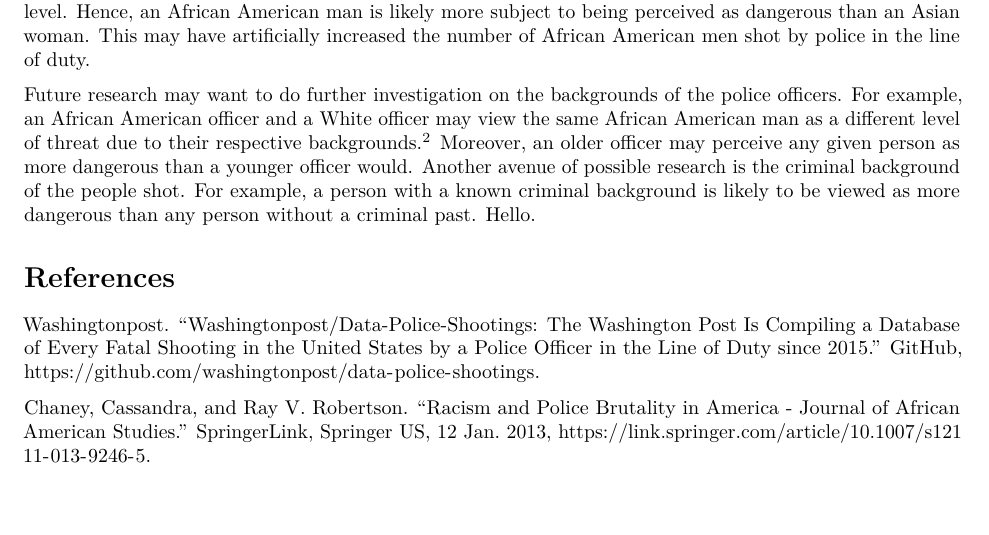
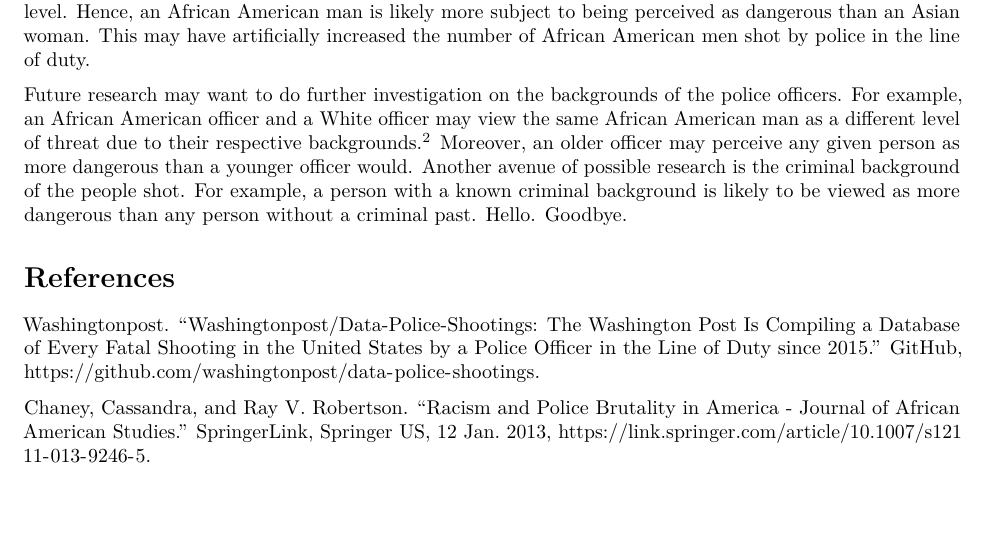
Before and after one commit to AsmitC/SDS313, an R Markdown document (Project1.Rmd): part of page 7 of 7, cut so that both start at the same text. Rendered offline with R 4.5, knitr and Pandoc, then LaTeX, with nearby package versions.

Commit message:
Update Project1.Rmd

```diff
--- a/Project1.Rmd
+++ b/Project1.Rmd
@@ -183,7 +183,7 @@ Most groups had similar proportions of people perceived as "attack," "other," or
 
 Overall, a higher proportion of men are perceived as threats than women. Furthermore, a higher proportion of African American people are perceived as being threats than any other race, with Asian people having the lowest proportion of people perceived that way. Age does not appear to be a significant factor in  threat level. Hence, an African American man is likely more subject to being perceived as dangerous than an Asian woman. This may have artificially increased the number of African American men shot by police in the line of duty.
 
-Future research may want to do further investigation on the backgrounds of the police officers. For example, an African American officer and a White officer may view the same African American man as a different level of threat due to their respective backgrounds.^[https://link.springer.com/article/10.1007/s12111-013-9246-5] Moreover, an older officer may perceive any given person as more dangerous than a younger officer would. Another avenue of possible research is the criminal background of the people shot. For example, a person with a known criminal background is likely to be viewed as more dangerous than any person without a criminal past. Hello.
+Future research may want to do further investigation on the backgrounds of the police officers. For example, an African American officer and a White officer may view the same African American man as a different level of threat due to their respective backgrounds.^[https://link.springer.com/article/10.1007/s12111-013-9246-5] Moreover, an older officer may perceive any given person as more dangerous than a younger officer would. Another avenue of possible research is the criminal background of the people shot. For example, a person with a known criminal background is likely to be viewed as more dangerous than any person without a criminal past. Hello. Goodbye.
 
 # **References**
 
```
